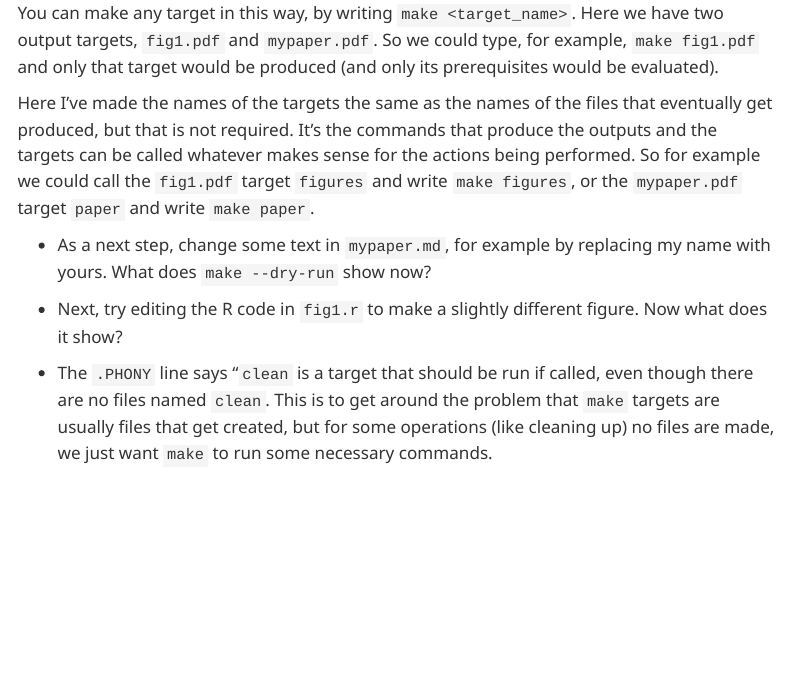
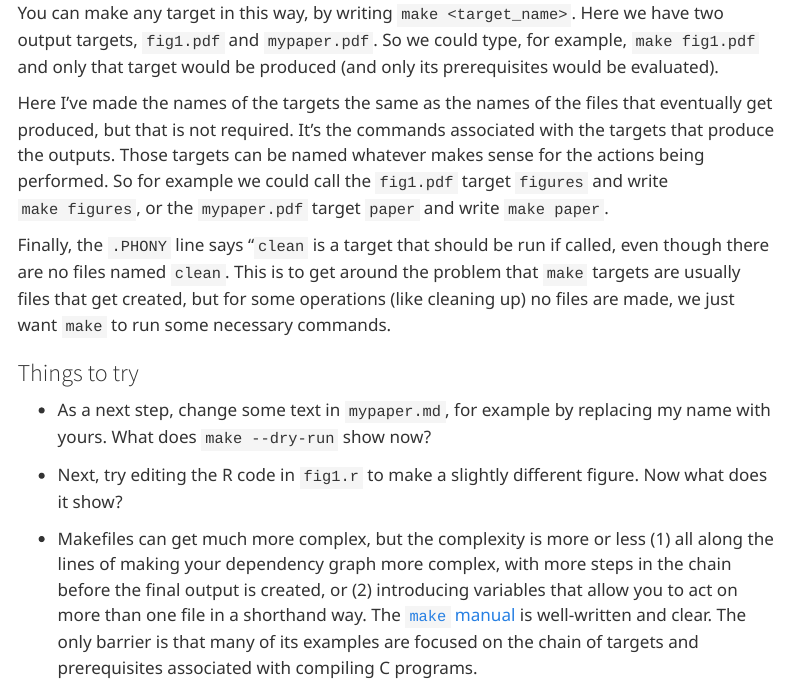
Before and after one commit to kjhealy/mptc, a Quarto document (example/05-example.qmd): the page in a window 1100 px wide, from 2080 px down. Rendered offline with R 4.5, knitr and Pandoc in place of Quarto, with nearby package versions; menus at the side of the page are left out.

Commit message:
more make details

````diff
--- a/example/05-example.qmd
+++ b/example/05-example.qmd
@@ -77,10 +77,22 @@ ls files/examples/_make-example
 
 You can make any target in this way, by writing `make <target_name>`. Here we have two output targets, `fig1.pdf` and `mypaper.pdf`. So we could type, for example, `make fig1.pdf` and only that target would be produced (and only its prerequisites would be evaluated).
 
-Here I've made the names of the targets the same as the names of the files that eventually get produced, but that is not required. It's the commands that produce the outputs and the targets can be called whatever makes sense for the actions being performed. So for example we could call the `fig1.pdf` target `figures` and write `make figures`, or the `mypaper.pdf` target `paper` and write `make paper`.
+Here I've made the names of the targets the same as the names of the files that eventually get produced, but that is not required. It's the commands associated with the targets that produce the outputs. Those targets can be named whatever makes sense for the actions being performed. So for example we could call the `fig1.pdf` target `figures` and write `make figures`, or the `mypaper.pdf` target `paper` and write `make paper`.
+
+Finally, the `.PHONY` line says "`clean` is a target that should be run if called, even though there are no files named `clean`. This is to get around the problem that `make` targets are usually files that get created, but for some operations (like cleaning up) no files are made, we just want `make` to run some necessary commands.
+
+### Things to try
 
 - As a next step, change some text in `mypaper.md`, for example by replacing my name with yours. What does `make --dry-run` show now?
 
 - Next, try editing the R code in `fig1.r` to make a slightly different figure. Now what does it show?
 
-- The `.PHONY` line says "`clean` is a target that should be run if called, even though there are no files named `clean`. This is to get around the problem that `make` targets are usually files that get created, but for some operations (like cleaning up) no files are made, we just want `make` to run some necessary commands.
+- Makefiles can get much more complex, but the complexity is more or less (1) all along the lines of making your dependency graph more complex, with more steps in the chain before the final output is created, or (2) introducing variables that allow you to act on more than one file in a shorthand way. The [`make` manual](https://www.gnu.org/software/make/manual/) is well-written and clear. The only barrier is that many of its examples are focused on the chain of targets and prerequisites associated with compiling C programs.
+
+```{r}
+#| echo: false
+#| message: false
+#| include: false
+
+system("rm -f fig1.pdf", intern = TRUE)
+```
````
